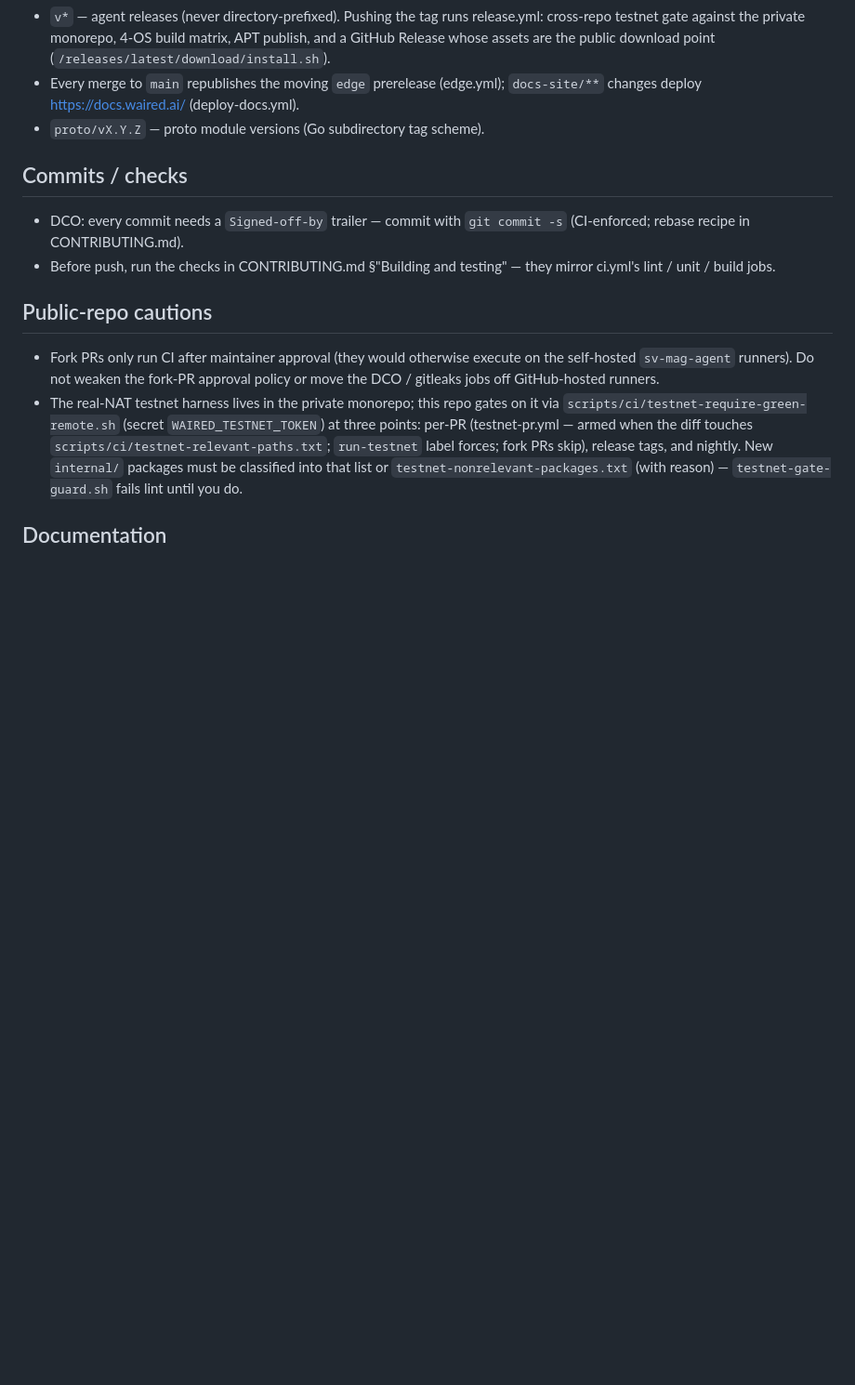
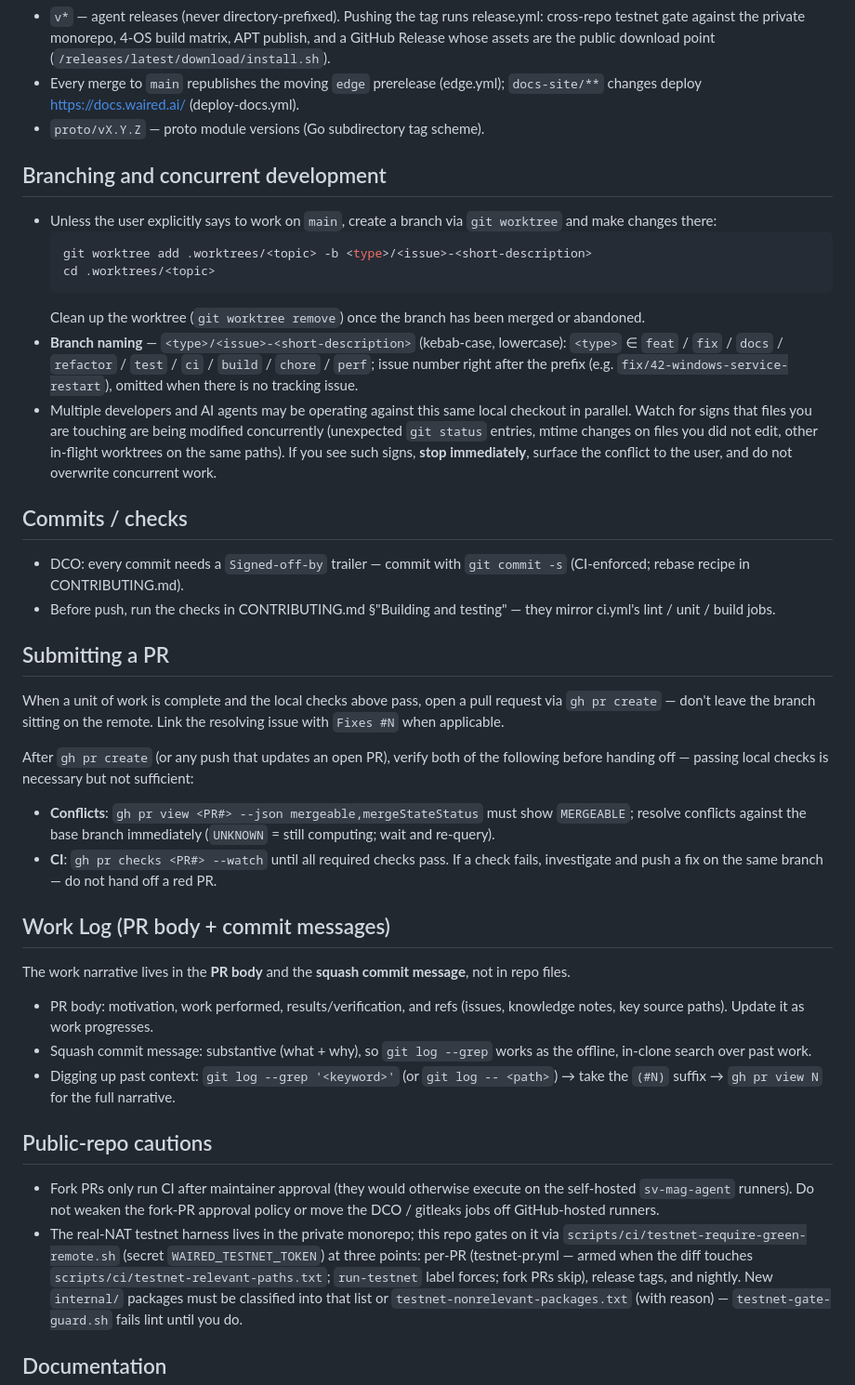
Before and after one commit to waired-ai/waired-agent, a Markdown page: CLAUDE.md, the part around one of its changes. Shown at 93% size. Drawn GitHub-style; blank space fills up the shorter version.

````diff
--- a/CLAUDE.md
+++ b/CLAUDE.md
@@ -52,12 +71,65 @@ Most regressions to date were one OS silently behaving differently
   (deploy-docs.yml).
 * `proto/vX.Y.Z` — proto module versions (Go subdirectory tag scheme).
 
+## Branching and concurrent development
+
+* Unless the user explicitly says to work on `main`, create a branch via
+  `git worktree` and make changes there:
+    ```sh
+    git worktree add .worktrees/<topic> -b <type>/<issue>-<short-description>
+    cd .worktrees/<topic>
+    ```
+  Clean up the worktree (`git worktree remove`) once the branch has been
+  merged or abandoned.
+* **Branch naming** — `<type>/<issue>-<short-description>` (kebab-case,
+  lowercase): `<type>` ∈ `feat` / `fix` / `docs` / `refactor` / `test` /
+  `ci` / `build` / `chore` / `perf`; issue number right after the prefix
+  (e.g. `fix/42-windows-service-restart`), omitted when there is no
+  tracking issue.
+* Multiple developers and AI agents may be operating against this same
+  local checkout in parallel. Watch for signs that files you are touching
+  are being modified concurrently (unexpected `git status` entries, mtime
+  changes on files you did not edit, other in-flight worktrees on the same
+  paths). If you see such signs, **stop immediately**, surface the
+  conflict to the user, and do not overwrite concurrent work.
+
 ## Commits / checks
 
 * DCO: every commit needs a `Signed-off-by` trailer — commit with
   `git commit -s` (CI-enforced; rebase recipe in CONTRIBUTING.md).
 * Before push, run the checks in CONTRIBUTING.md §"Building and
   testing" — they mirror ci.yml's lint / unit / build jobs.
+
+## Submitting a PR
+
+When a unit of work is complete and the local checks above pass, open a
+pull request via `gh pr create` — don't leave the branch sitting on the
+remote. Link the resolving issue with `Fixes #N` when applicable.
+
+After `gh pr create` (or any push that updates an open PR), verify both
+of the following before handing off — passing local checks is necessary
+but not sufficient:
+
+* **Conflicts**: `gh pr view <PR#> --json mergeable,mergeStateStatus`
+  must show `MERGEABLE`; resolve conflicts against the base branch
+  immediately (`UNKNOWN` = still computing; wait and re-query).
+* **CI**: `gh pr checks <PR#> --watch` until all required checks pass.
+  If a check fails, investigate and push a fix on the same branch — do
+  not hand off a red PR.
+
+## Work Log (PR body + commit messages)
+
+The work narrative lives in the **PR body** and the **squash commit
+message**, not in repo files.
+
+* PR body: motivation, work performed, results/verification, and refs
+  (issues, knowledge notes, key source paths). Update it as work
+  progresses.
+* Squash commit message: substantive (what + why), so `git log --grep`
+  works as the offline, in-clone search over past work.
+* Digging up past context: `git log --grep '<keyword>'` (or
+  `git log -- <path>`) → take the `(#N)` suffix → `gh pr view N` for
+  the full narrative.
 
 ## Public-repo cautions
 
````
Also changed, not shown: other parts of CLAUDE.md (+101 -0 lines).
